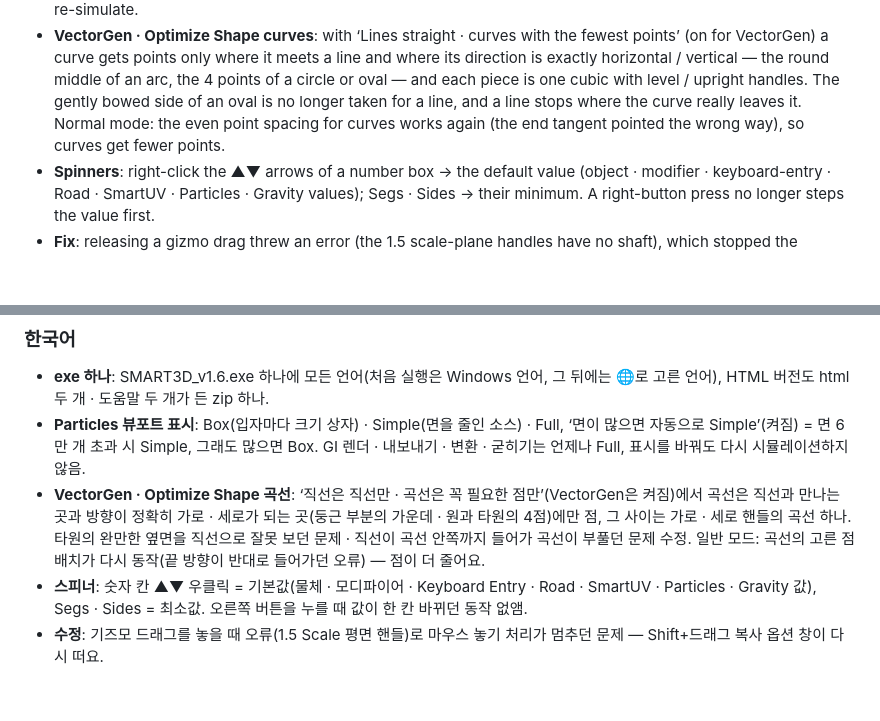
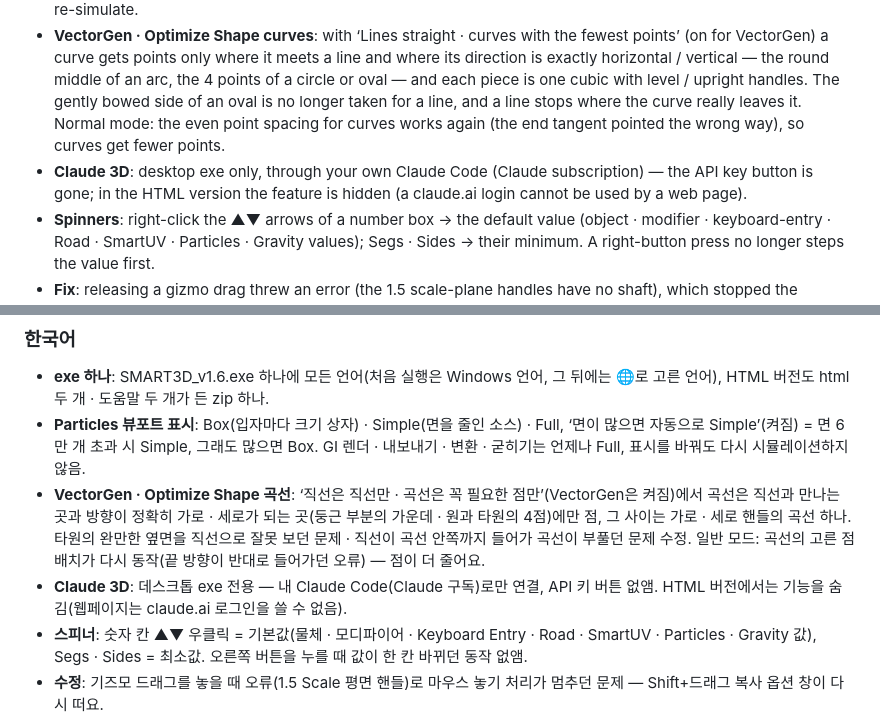
Before and after one commit to xxxxskyxxx/SMART-3D, a Markdown page: CHANGELOG.md, 2 parts joined by grey strips. Drawn GitHub-style; blank space fills up the shorter version.

```diff
--- a/CHANGELOG.md
+++ b/CHANGELOG.md
@@ -6,6 +6,7 @@
 - **One exe**: SMART3D_v1.6.exe holds every language (the first start follows the Windows language, then the language picked with 🌐); the HTML version is one zip with both html files and both help files.
 - **Particles viewport display**: Box (a box per particle) · Simple (the source with fewer faces) · Full; ‘Auto Simple when there are many faces’ (on) shows heavy sources as Simple above 60,000 faces and as Boxes when Simple is still too heavy. GI render · export · convert · bake always use the Full shapes. Changing the display does not re-simulate.
 - **VectorGen · Optimize Shape curves**: with ‘Lines straight · curves with the fewest points’ (on for VectorGen) a curve gets points only where it meets a line and where its direction is exactly horizontal / vertical — the round middle of an arc, the 4 points of a circle or oval — and each piece is one cubic with level / upright handles. The gently bowed side of an oval is no longer taken for a line, and a line stops where the curve really leaves it. Normal mode: the even point spacing for curves works again (the end tangent pointed the wrong way), so curves get fewer points.
+- **Claude 3D**: desktop exe only, through your own Claude Code (Claude subscription) — the API key button is gone; in the HTML version the feature is hidden (a claude.ai login cannot be used by a web page).
 - **Spinners**: right-click the ▲▼ arrows of a number box → the default value (object · modifier · keyboard-entry · Road · SmartUV · Particles · Gravity values); Segs · Sides → their minimum. A right-button press no longer steps the value first.
 - **Fix**: releasing a gizmo drag threw an error (the 1.5 scale-plane handles have no shaft), which stopped the mouse-up handling — the Shift+drag clone options appear again.
 - **Fix (English build)**: road and clay layer names were escaped with the wrong function.
@@ -20,6 +21,7 @@
 - **exe 하나**: SMART3D_v1.6.exe 하나에 모든 언어(처음 실행은 Windows 언어, 그 뒤에는 🌐로 고른 언어), HTML 버전도 html 두 개 · 도움말 두 개가 든 zip 하나.
 - **Particles 뷰포트 표시**: Box(입자마다 크기 상자) · Simple(면을 줄인 소스) · Full, ‘면이 많으면 자동으로 Simple’(켜짐) = 면 6만 개 초과 시 Simple, 그래도 많으면 Box. GI 렌더 · 내보내기 · 변환 · 굳히기는 언제나 Full, 표시를 바꿔도 다시 시뮬레이션하지 않음.
 - **VectorGen · Optimize Shape 곡선**: ‘직선은 직선만 · 곡선은 꼭 필요한 점만’(VectorGen은 켜짐)에서 곡선은 직선과 만나는 곳과 방향이 정확히 가로 · 세로가 되는 곳(둥근 부분의 가운데 · 원과 타원의 4점)에만 점, 그 사이는 가로 · 세로 핸들의 곡선 하나. 타원의 완만한 옆면을 직선으로 잘못 보던 문제 · 직선이 곡선 안쪽까지 들어가 곡선이 부풀던 문제 수정. 일반 모드: 곡선의 고른 점 배치가 다시 동작(끝 방향이 반대로 들어가던 오류) — 점이 더 줄어요.
+- **Claude 3D**: 데스크톱 exe 전용 — 내 Claude Code(Claude 구독)로만 연결, API 키 버튼 없앰. HTML 버전에서는 기능을 숨김(웹페이지는 claude.ai 로그인을 쓸 수 없음).
 - **스피너**: 숫자 칸 ▲▼ 우클릭 = 기본값(물체 · 모디파이어 · Keyboard Entry · Road · SmartUV · Particles · Gravity 값), Segs · Sides = 최소값. 오른쪽 버튼을 누를 때 값이 한 칸 바뀌던 동작 없앰.
 - **수정**: 기즈모 드래그를 놓을 때 오류(1.5 Scale 평면 핸들)로 마우스 놓기 처리가 멈추던 문제 — Shift+드래그 복사 옵션 창이 다시 떠요.
 - **수정(영어판)**: Road · Clay 레이어 이름 표시에 잘못된 함수가 쓰이던 문제.
```
Also changed, not shown: README.md (+1 -1 lines), README_KO.md (+1 -1 lines).
